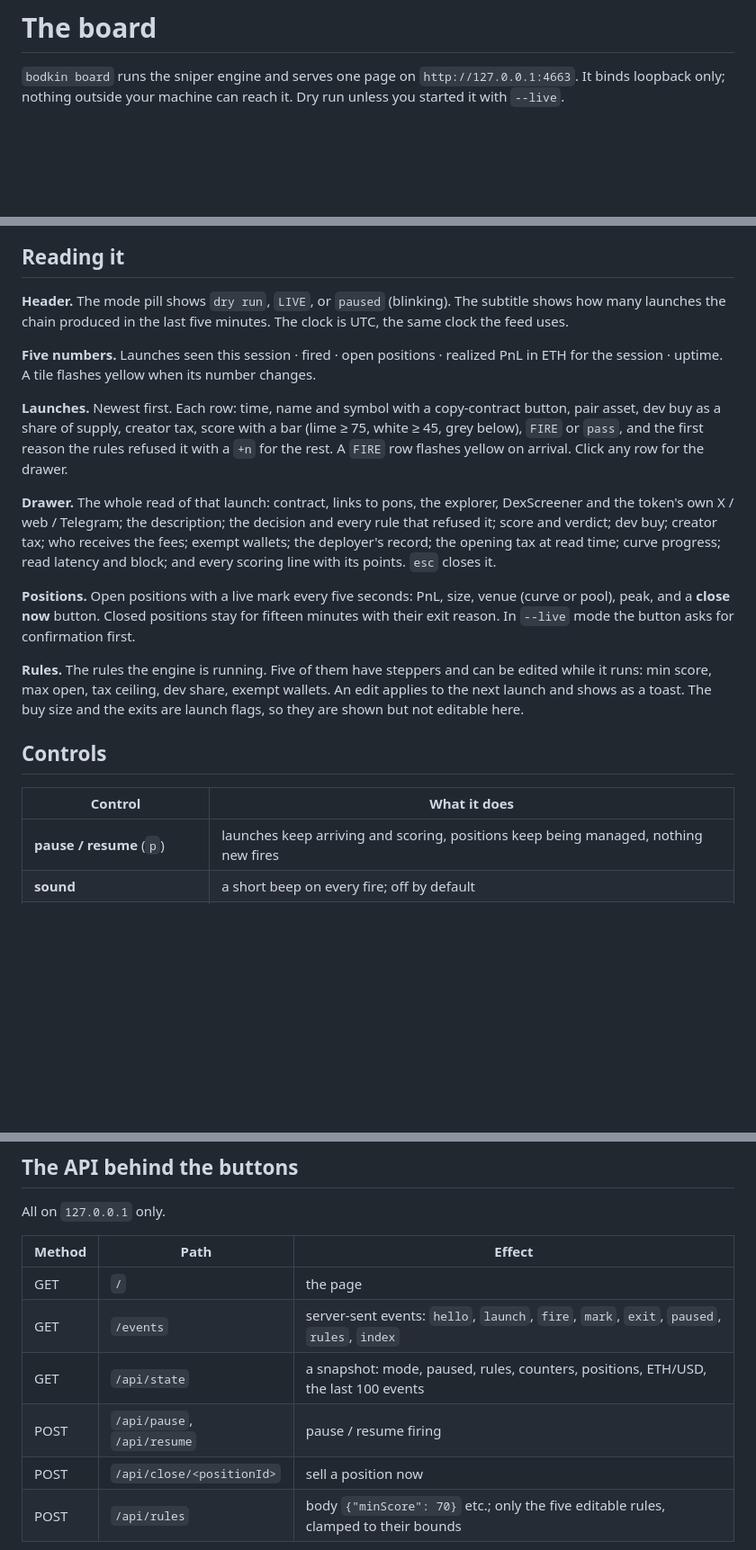
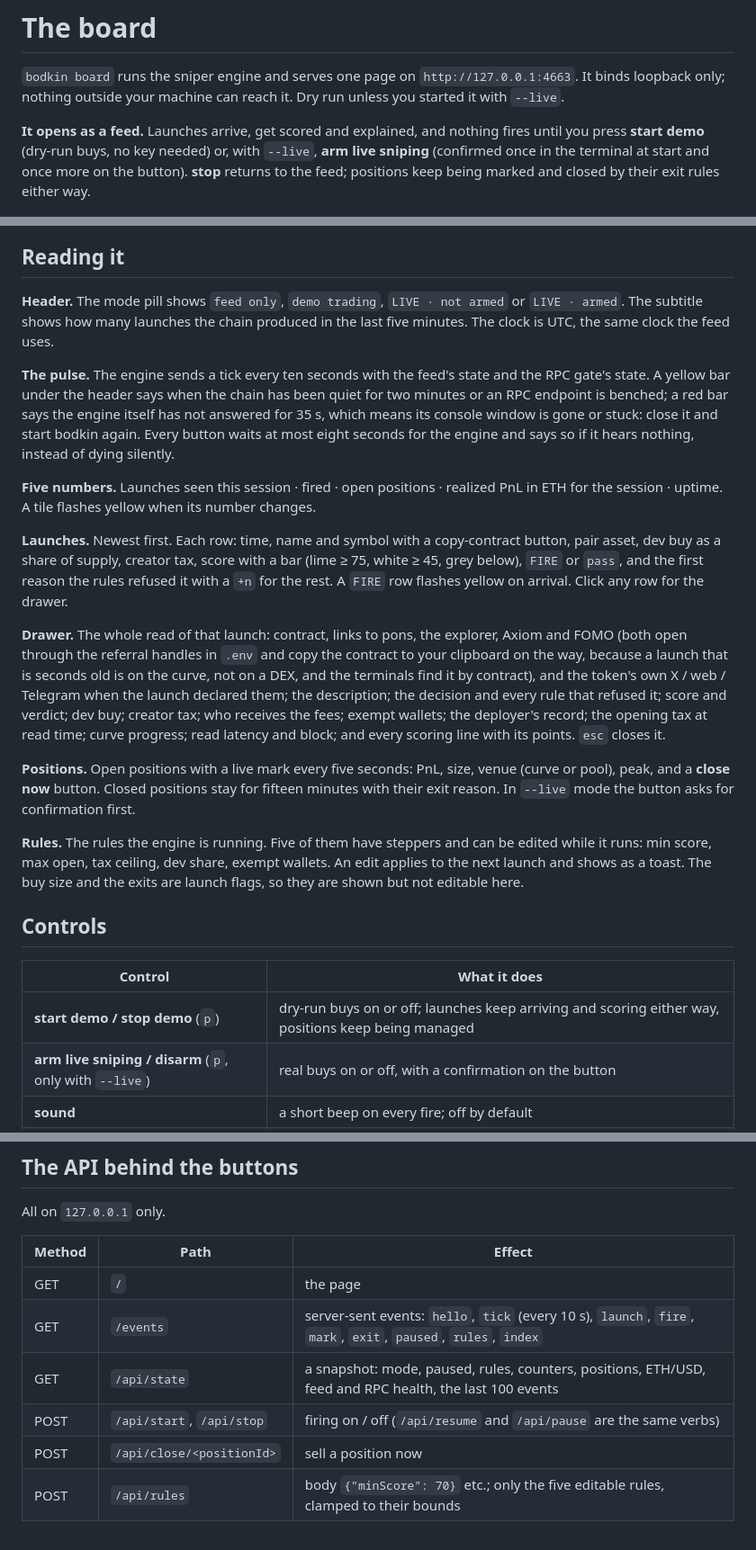
Before and after one commit to Phosphenq/bodkin, a Markdown page: docs/BOARD.md, 3 parts joined by grey strips. Shown at 90% size. Rendered like a GitHub page; blank space fills up the shorter version.

```diff
--- a/docs/BOARD.md
+++ b/docs/BOARD.md
@@ -3,12 +3,21 @@
 `bodkin board` runs the sniper engine and serves one page on `http://127.0.0.1:4663`. It binds loopback only; nothing outside your machine can
 reach it. Dry run unless you started it with `--live`.
 
+**It opens as a feed.** Launches arrive, get scored and explained, and nothing fires until you press **start demo** (dry-run buys, no key
+needed) or, with `--live`, **arm live sniping** (confirmed once in the terminal at start and once more on the button). **stop** returns to
+the feed; positions keep being marked and closed by their exit rules either way.
+
 <p align="center"><img src="../assets/board.png" alt="the board: launches, positions, rules" width="100%"></p>
 
 ## Reading it
 
-**Header.** The mode pill shows `dry run`, `LIVE`, or `paused` (blinking). The subtitle shows how many launches the chain produced in the
-last five minutes. The clock is UTC, the same clock the feed uses.
+**Header.** The mode pill shows `feed only`, `demo trading`, `LIVE · not armed` or `LIVE · armed`. The subtitle shows how many launches
+the chain produced in the last five minutes. The clock is UTC, the same clock the feed uses.
+
+**The pulse.** The engine sends a tick every ten seconds with the feed's state and the RPC gate's state. A yellow bar under the header says
+when the chain has been quiet for two minutes or an RPC endpoint is benched; a red bar says the engine itself has not answered for 35 s,
+which means its console window is gone or stuck: close it and start bodkin again. Every button waits at most eight seconds for the engine and
+says so if it hears nothing, instead of dying silently.
 
 **Five numbers.** Launches seen this session · fired · open positions · realized PnL in ETH for the session · uptime. A tile flashes yellow
 when its number changes.
@@ -17,10 +26,11 @@ when its number changes.
 score with a bar (lime ≥ 75, white ≥ 45, grey below), `FIRE` or `pass`, and the first reason the rules refused it with a `+n` for the rest.
 A `FIRE` row flashes yellow on arrival. Click any row for the drawer.
 
-**Drawer.** The whole read of that launch: contract, links to pons, the explorer, DexScreener and the token's own X / web / Telegram; the
-description; the decision and every rule that refused it; score and verdict; dev buy; creator tax; who receives the fees; exempt wallets; the
-deployer's record; the opening tax at read time; curve progress; read latency and block; and every scoring line with its points.
-`esc` closes it.
+**Drawer.** The whole read of that launch: contract, links to pons, the explorer, Axiom and FOMO (both open through the referral handles
+in `.env` and copy the contract to your clipboard on the way, because a launch that is seconds old is on the curve, not on a DEX, and the
+terminals find it by contract), and the token's own X / web / Telegram when the launch declared them; the description; the decision and
+every rule that refused it; score and verdict; dev buy; creator tax; who receives the fees; exempt wallets; the deployer's record; the
+opening tax at read time; curve progress; read latency and block; and every scoring line with its points. `esc` closes it.
 
 **Positions.** Open positions with a live mark every five seconds: PnL, size, venue (curve or pool), peak, and a **close now** button.
 Closed positions stay for fifteen minutes with their exit reason. In `--live` mode the button asks for confirmation first.
@@ -33,7 +43,8 @@ shown but not editable here.
 
 | Control | What it does |
 |---|---|
-| **pause / resume** (`p`) | launches keep arriving and scoring, positions keep being managed, nothing new fires |
+| **start demo / stop demo** (`p`) | dry-run buys on or off; launches keep arriving and scoring either way, positions keep being managed |
+| **arm live sniping / disarm** (`p`, only with `--live`) | real buys on or off, with a confirmation on the button |
 | **sound** | a short beep on every fire; off by default |
 | **all / fire / eth pairs** (`a`, `f`) | filter the feed |
 | **search** (`/`) | filter by name, symbol or contract |
@@ -49,9 +60,9 @@ All on `127.0.0.1` only.
 | Method | Path | Effect |
 |---|---|---|
 | GET | `/` | the page |
-| GET | `/events` | server-sent events: `hello`, `launch`, `fire`, `mark`, `exit`, `paused`, `rules`, `index` |
-| GET | `/api/state` | a snapshot: mode, paused, rules, counters, positions, ETH/USD, the last 100 events |
-| POST | `/api/pause`, `/api/resume` | pause / resume firing |
+| GET | `/events` | server-sent events: `hello`, `tick` (every 10 s), `launch`, `fire`, `mark`, `exit`, `paused`, `rules`, `index` |
+| GET | `/api/state` | a snapshot: mode, paused, rules, counters, positions, ETH/USD, feed and RPC health, the last 100 events |
+| POST | `/api/start`, `/api/stop` | firing on / off (`/api/resume` and `/api/pause` are the same verbs) |
 | POST | `/api/close/<positionId>` | sell a position now |
 | POST | `/api/rules` | body `{"minScore": 70}` etc.; only the five editable rules, clamped to their bounds |
 
```
Also changed, not shown: docs/COMMANDS.md (+19 -4 lines), docs/SAFETY.md (+14 -1 lines).
